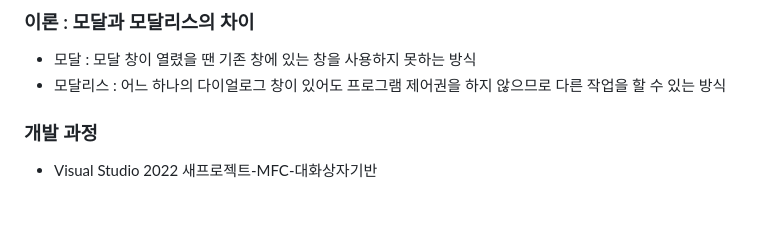
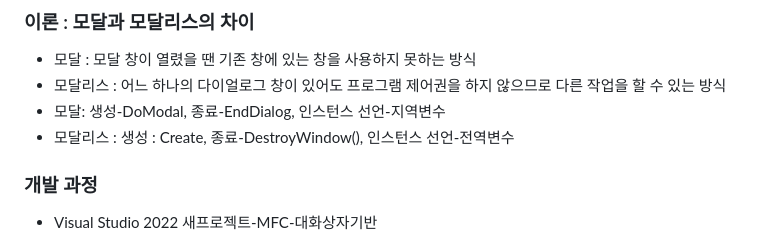
Before and after one commit to gryrryfh/visual-programming, a Markdown page: MFC-Project/Modeless.md, the part around the change. Drawn GitHub-style; blank space fills up the shorter version.

```diff
--- a/MFC-Project/Modeless.md
+++ b/MFC-Project/Modeless.md
@@ -4,6 +4,8 @@
 ### 이론 : 모달과 모달리스의 차이
 * 모달 : 모달 창이 열렸을 땐 기존 창에 있는 창을 사용하지 못하는 방식
 * 모달리스 : 어느 하나의 다이얼로그 창이 있어도 프로그램 제어권을 하지 않으므로 다른 작업을 할 수 있는 방식
+* 모달: 생성-DoModal, 종료-EndDialog, 인스턴스 선언-지역변수
+* 모달리스 : 생성 : Create, 종료-DestroyWindow(), 인스턴스 선언-전역변수
 
 ### 개발 과정
 * Visual Studio 2022 새프로젝트-MFC-대화상자기반
```
